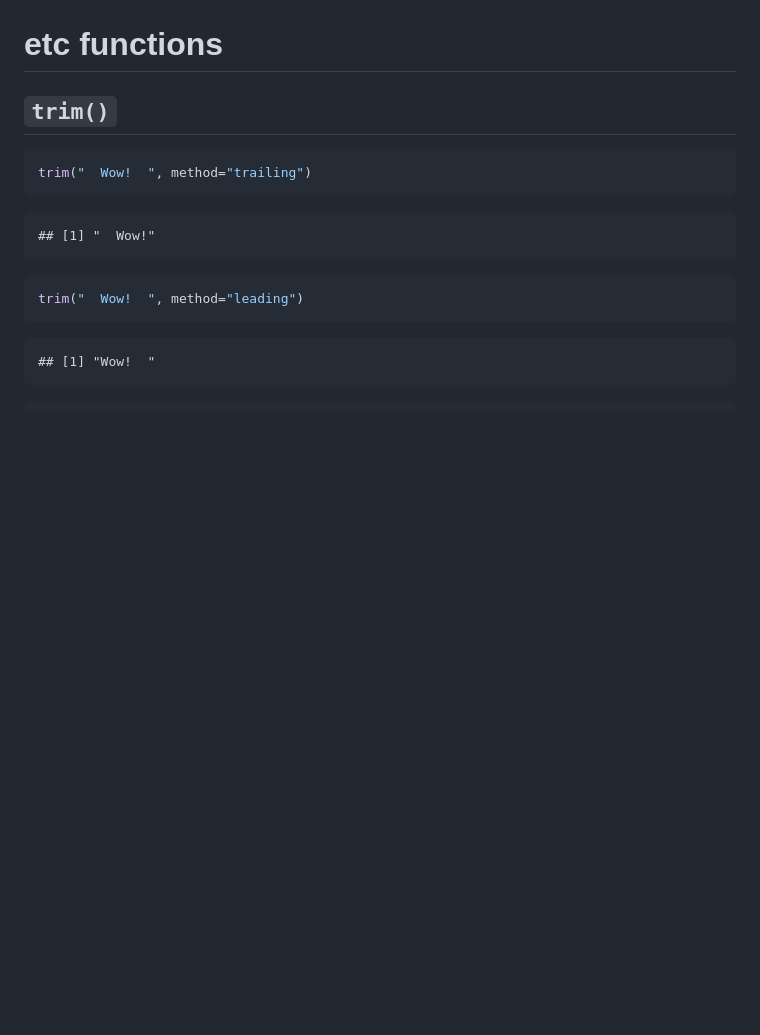
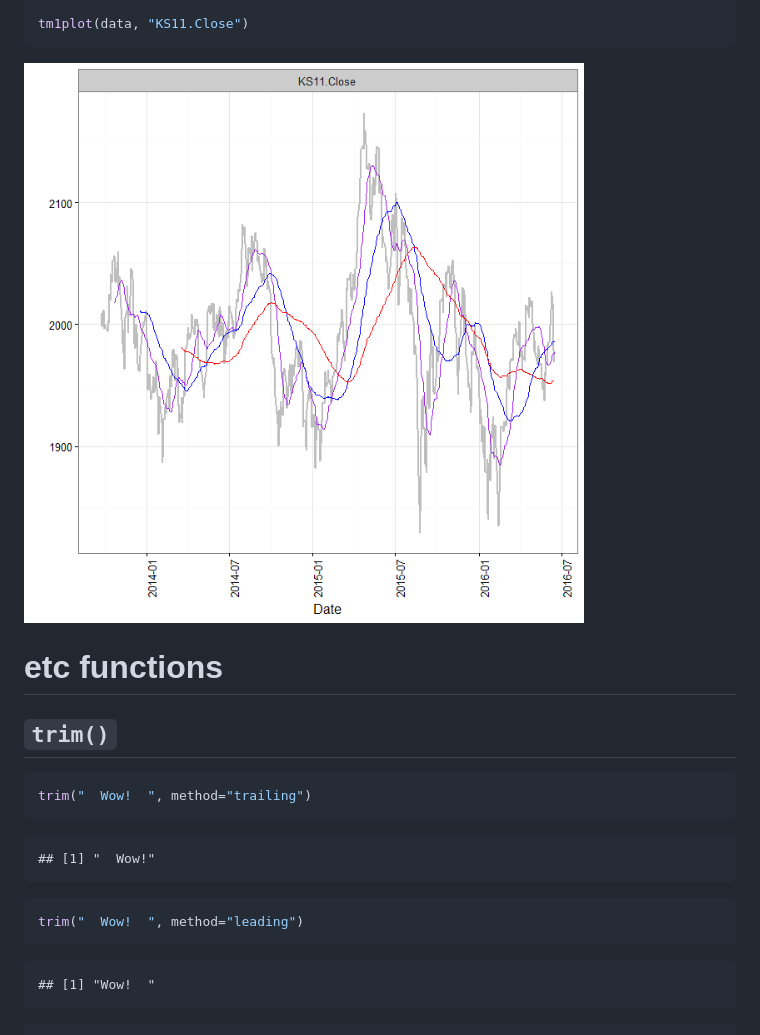
Before and after one commit to lovetoken/kyoboLT, a Markdown page: readme.md, the part around the change printed below. Rendered like a GitHub page; pictures changed too: figure/unnamed-chunk-5-2.png (added); blank space fills up the shorter version.

````diff
--- a/readme.md
+++ b/readme.md
@@ -152,6 +152,12 @@ tmplot(data)
 ```
 
 <img src="figure/unnamed-chunk-5-1.png" style="display: block; margin: auto;" />
+
+```r
+tm1plot(data, "KS11.Close")
+```
+
+<img src="figure/unnamed-chunk-5-2.png" style="display: block; margin: auto;" />
 
 # etc functions
 
````
Also changed, not shown: other parts of readme.md (+74 -74 lines), For_readme.md (+80 -74 lines), figure/unnamed-chunk-5-1.png, 6 other files.
